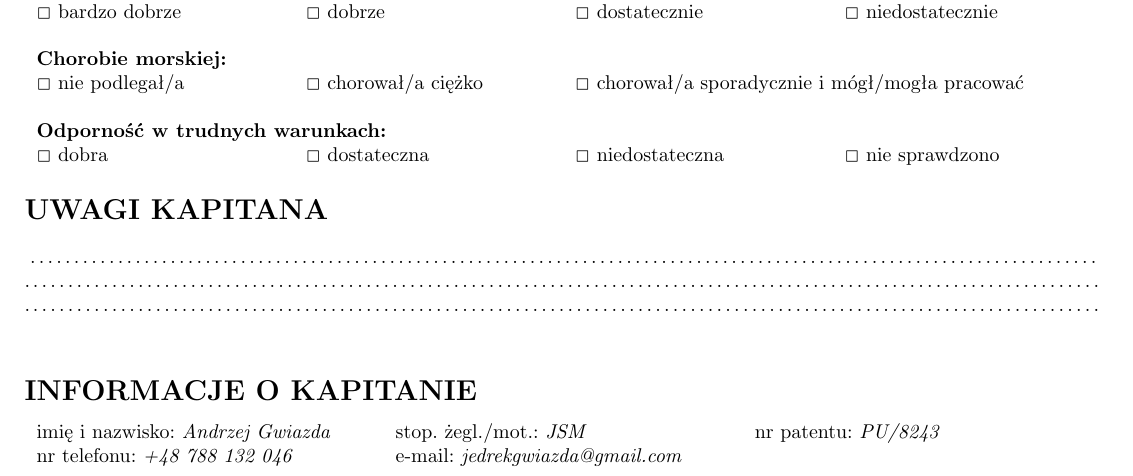
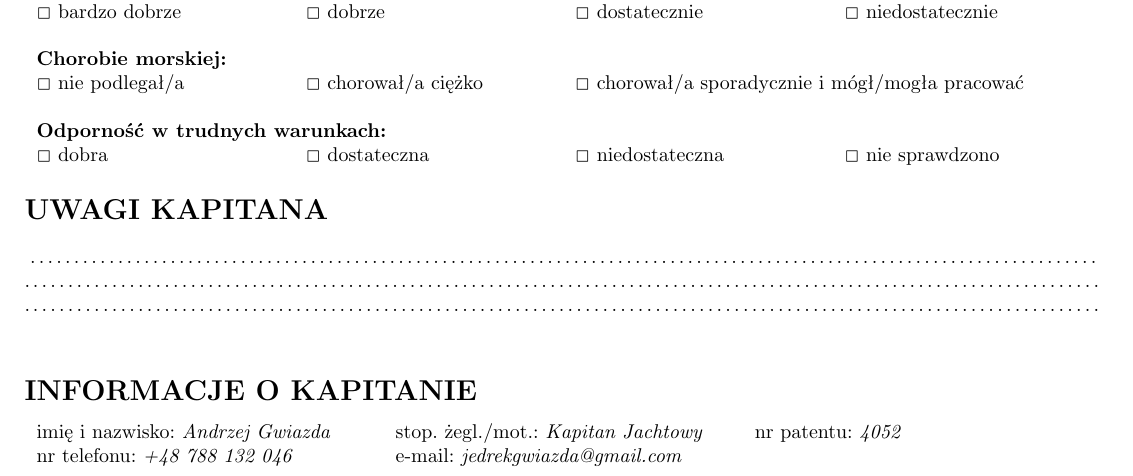
Before and after one commit to andrzej-gw/generator_opinii_zeglarskich, a LaTeX document (przyklad.tex): part of page 12 of 20, cut so that both start at the same text. Compiled offline with pdfLaTeX.

Commit message:
Zaktualizowano przykład

```diff
--- a/przyklad.tex
+++ b/przyklad.tex
@@ -33,7 +33,7 @@
 
 \section*{INFORMACJE O KAPITANIE}
 \begin{tabularx}{\textwidth}{X X X}
-imię i nazwisko: \textit{Andrzej Gwiazda} & stop. żegl./mot.: \textit{JSM} & nr patentu: \textit{PU/8243} \\
+imię i nazwisko: \textit{Andrzej Gwiazda} & stop. żegl./mot.: \textit{Kapitan Jachtowy} & nr patentu: \textit{4052} \\
 nr telefonu: \textit{+48 788 132 046} & e-mail: \textit{jedrekgwiazda@gmail.com} \\
 \end{tabularx}
 
@@ -216,7 +216,7 @@ $\XBox$ dobra & $\Box$ dostateczna & $\Box$ niedostateczna & $\Box$ nie sprawdzo
 .\dotfill \\
 \section*{INFORMACJE O KAPITANIE}
 \begin{tabularx}{\textwidth}{X X X}
-imię i nazwisko: \textit{Andrzej Gwiazda} & stop. żegl./mot.: \textit{JSM} & nr patentu: \textit{PU/8243} \\
+imię i nazwisko: \textit{Andrzej Gwiazda} & stop. żegl./mot.: \textit{Kapitan Jachtowy} & nr patentu: \textit{4052} \\
 nr telefonu: \textit{+48 788 132 046} & e-mail: \textit{jedrekgwiazda@gmail.com} \\
 \end{tabularx}
 
@@ -318,7 +318,7 @@ $\XBox$ dobra & $\Box$ dostateczna & $\Box$ niedostateczna & $\Box$ nie sprawdzo
 .\dotfill \\
 \section*{INFORMACJE O KAPITANIE}
 \begin{tabularx}{\textwidth}{X X X}
-imię i nazwisko: \textit{Andrzej Gwiazda} & stop. żegl./mot.: \textit{JSM} & nr patentu: \textit{PU/8243} \\
+imię i nazwisko: \textit{Andrzej Gwiazda} & stop. żegl./mot.: \textit{Kapitan Jachtowy} & nr patentu: \textit{4052} \\
 nr telefonu: \textit{+48 788 132 046} & e-mail: \textit{jedrekgwiazda@gmail.com} \\
 \end{tabularx}
 
@@ -420,7 +420,7 @@ $\XBox$ dobra & $\Box$ dostateczna & $\Box$ niedostateczna & $\Box$ nie sprawdzo
 .\dotfill \\
 \section*{INFORMACJE O KAPITANIE}
 \begin{tabularx}{\textwidth}{X X X}
-imię i nazwisko: \textit{Andrzej Gwiazda} & stop. żegl./mot.: \textit{JSM} & nr patentu: \textit{PU/8243} \\
+imię i nazwisko: \textit{Andrzej Gwiazda} & stop. żegl./mot.: \textit{Kapitan Jachtowy} & nr patentu: \textit{4052} \\
 nr telefonu: \textit{+48 788 132 046} & e-mail: \textit{jedrekgwiazda@gmail.com} \\
 \end{tabularx}
 
@@ -522,7 +522,7 @@ $\XBox$ dobra & $\Box$ dostateczna & $\Box$ niedostateczna & $\Box$ nie sprawdzo
 .\dotfill \\
 \section*{INFORMACJE O KAPITANIE}
 \begin{tabularx}{\textwidth}{X X X}
-imię i nazwisko: \textit{Andrzej Gwiazda} & stop. żegl./mot.: \textit{JSM} & nr patentu: \textit{PU/8243} \\
+imię i nazwisko: \textit{Andrzej Gwiazda} & stop. żegl./mot.: \textit{Kapitan Jachtowy} & nr patentu: \textit{4052} \\
 nr telefonu: \textit{+48 788 132 046} & e-mail: \textit{jedrekgwiazda@gmail.com} \\
 \end{tabularx}
 
@@ -624,7 +624,7 @@ $\XBox$ dobra & $\Box$ dostateczna & $\Box$ niedostateczna & $\Box$ nie sprawdzo
 .\dotfill \\
 \section*{INFORMACJE O KAPITANIE}
 \begin{tabularx}{\textwidth}{X X X}
-imię i nazwisko: \textit{Andrzej Gwiazda} & stop. żegl./mot.: \textit{JSM} & nr patentu: \textit{PU/8243} \\
+imię i nazwisko: \textit{Andrzej Gwiazda} & stop. żegl./mot.: \textit{Kapitan Jachtowy} & nr patentu: \textit{4052} \\
 nr telefonu: \textit{+48 788 132 046} & e-mail: \textit{jedrekgwiazda@gmail.com} \\
 \end{tabularx}
 
@@ -726,7 +726,7 @@ $\XBox$ dobra & $\Box$ dostateczna & $\Box$ niedostateczna & $\Box$ nie sprawdzo
 .\dotfill \\
 \section*{INFORMACJE O KAPITANIE}
 \begin{tabularx}{\textwidth}{X X X}
-imię i nazwisko: \textit{Andrzej Gwiazda} & stop. żegl./mot.: \textit{JSM} & nr patentu: \textit{PU/8243} \\
+imię i nazwisko: \textit{Andrzej Gwiazda} & stop. żegl./mot.: \textit{Kapitan Jachtowy} & nr patentu: \textit{4052} \\
 nr telefonu: \textit{+48 788 132 046} & e-mail: \textit{jedrekgwiazda@gmail.com} \\
 \end{tabularx}
 
@@ -828,7 +828,7 @@ $\XBox$ dobra & $\Box$ dostateczna & $\Box$ niedostateczna & $\Box$ nie sprawdzo
 .\dotfill \\
 \section*{INFORMACJE O KAPITANIE}
 \begin{tabularx}{\textwidth}{X X X}
-imię i nazwisko: \textit{Andrzej Gwiazda} & stop. żegl./mot.: \textit{JSM} & nr patentu: \textit{PU/8243} \\
+imię i nazwisko: \textit{Andrzej Gwiazda} & stop. żegl./mot.: \textit{Kapitan Jachtowy} & nr patentu: \textit{4052} \\
 nr telefonu: \textit{+48 788 132 046} & e-mail: \textit{jedrekgwiazda@gmail.com} \\
 \end{tabularx}
 
@@ -930,7 +930,7 @@ $\XBox$ dobra & $\Box$ dostateczna & $\Box$ niedostateczna & $\Box$ nie sprawdzo
 .\dotfill \\
 \section*{INFORMACJE O KAPITANIE}
 \begin{tabularx}{\textwidth}{X X X}
-imię i nazwisko: \textit{Andrzej Gwiazda} & stop. żegl./mot.: \textit{JSM} & nr patentu: \textit{PU/8243} \\
+imię i nazwisko: \textit{Andrzej Gwiazda} & stop. żegl./mot.: \textit{Kapitan Jachtowy} & nr patentu: \textit{4052} \\
 nr telefonu: \textit{+48 788 132 046} & e-mail: \textit{jedrekgwiazda@gmail.com} \\
 \end{tabularx}
 
@@ -1032,7 +1032,7 @@ $\XBox$ dobra & $\Box$ dostateczna & $\Box$ niedostateczna & $\Box$ nie sprawdzo
 .\dotfill \\
 \section*{INFORMACJE O KAPITANIE}
 \begin{tabularx}{\textwidth}{X X X}
-imię i nazwisko: \textit{Andrzej Gwiazda} & stop. żegl./mot.: \textit{JSM} & nr patentu: \textit{PU/8243} \\
+imię i nazwisko: \textit{Andrzej Gwiazda} & stop. żegl./mot.: \textit{Kapitan Jachtowy} & nr patentu: \textit{4052} \\
 nr telefonu: \textit{+48 788 132 046} & e-mail: \textit{jedrekgwiazda@gmail.com} \\
 \end{tabularx}
 
@@ -1127,7 +1127,7 @@ $\Box$ dobra & $\Box$ dostateczna & $\Box$ niedostateczna & $\XBox$ nie sprawdzo
 .\dotfill \\
 \section*{INFORMACJE O KAPITANIE}
 \begin{tabularx}{\textwidth}{X X X}
-imię i nazwisko: \textit{Andrzej Gwiazda} & stop. żegl./mot.: \textit{JSM} & nr patentu: \textit{PU/8243} \\
+imię i nazwisko: \textit{Andrzej Gwiazda} & stop. żegl./mot.: \textit{Kapitan Jachtowy} & nr patentu: \textit{4052} \\
 nr telefonu: \textit{+48 788 132 046} & e-mail: \textit{jedrekgwiazda@gmail.com} \\
 \end{tabularx}
 
@@ -1229,7 +1229,7 @@ $\Box$ dobra & $\Box$ dostateczna & $\Box$ niedostateczna & $\Box$ nie sprawdzon
 .\dotfill \\
 \section*{INFORMACJE O KAPITANIE}
 \begin{tabularx}{\textwidth}{X X X}
-imię i nazwisko: \textit{Andrzej Gwiazda} & stop. żegl./mot.: \textit{JSM} & nr patentu: \textit{PU/8243} \\
+imię i nazwisko: \textit{Andrzej Gwiazda} & stop. żegl./mot.: \textit{Kapitan Jachtowy} & nr patentu: \textit{4052} \\
 nr telefonu: \textit{+48 788 132 046} & e-mail: \textit{jedrekgwiazda@gmail.com} \\
 \end{tabularx}
 
```
Also changed, not shown: przyklad.pdf, 1 other file.
